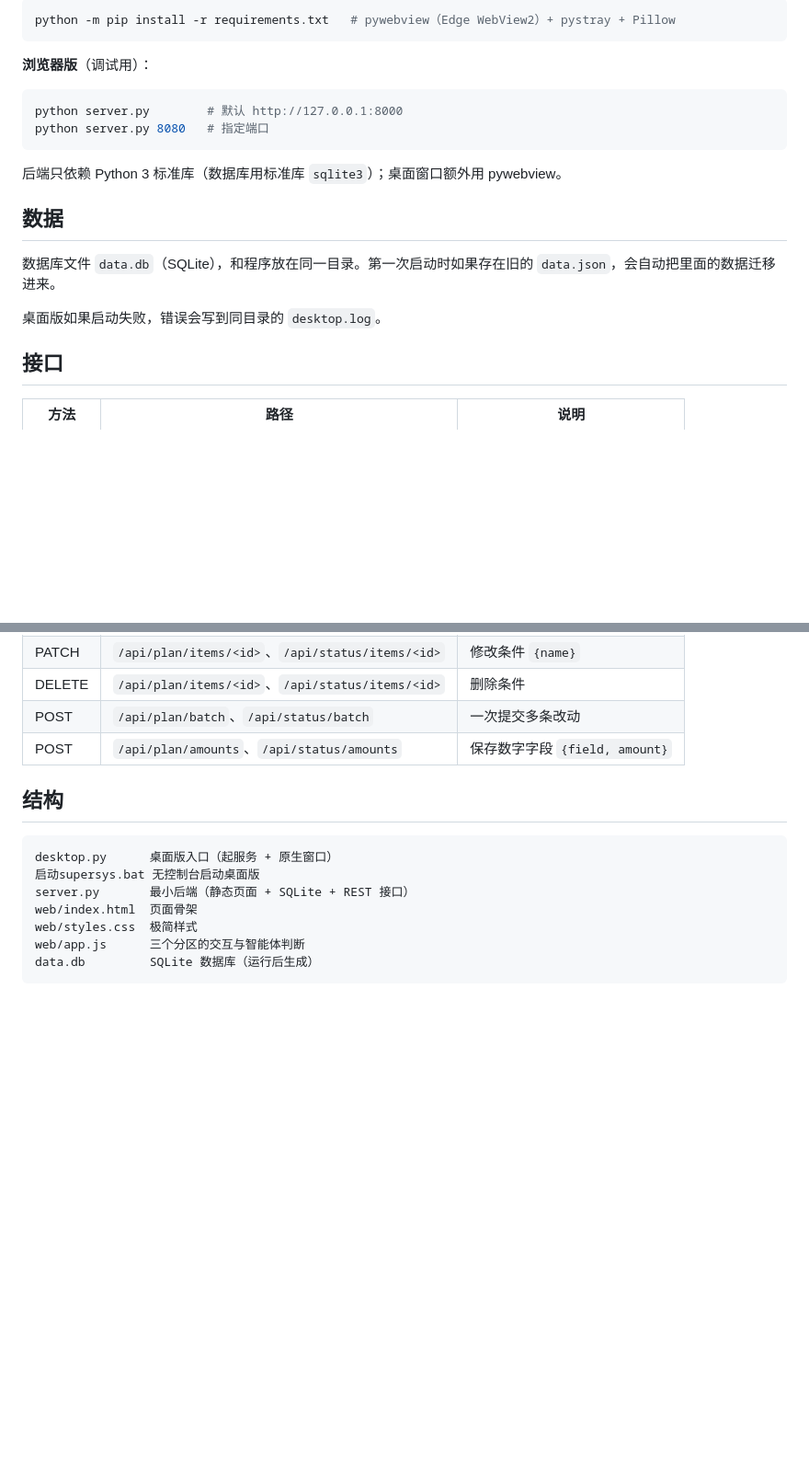
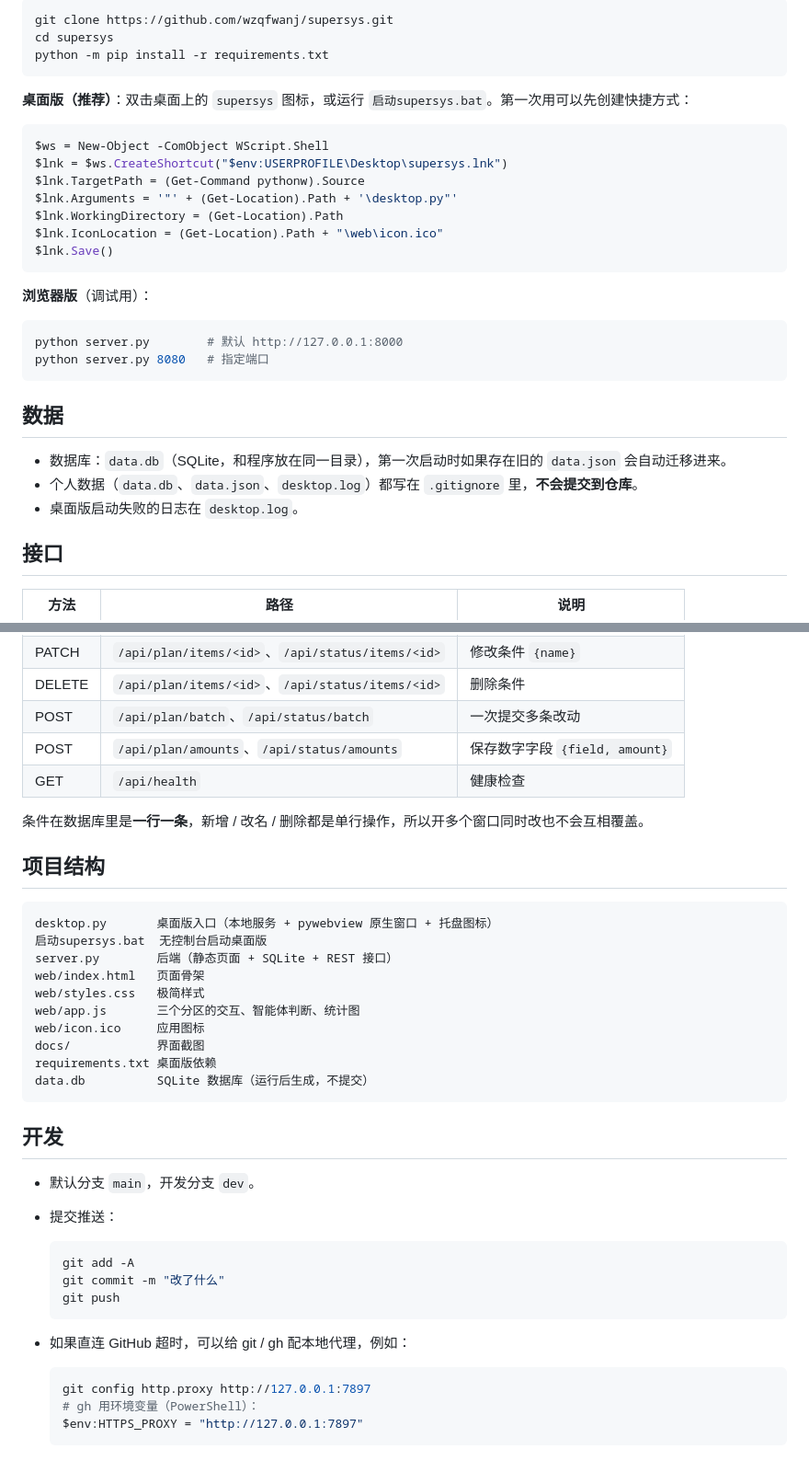
Before and after one commit to wzqfwanj/supersys, a Markdown page: README.md, 2 parts joined by grey strips. Shown at 92% size. Drawn GitHub-style; blank space fills up the shorter version.

````diff
--- a/README.md
+++ b/README.md
@@ -22,6 +45,20 @@
 
 ```bash
-python -m pip install -r requirements.txt   # pywebview（Edge WebView2）+ pystray + Pillow
+git clone https://github.com/wzqfwanj/supersys.git
+cd supersys
+python -m pip install -r requirements.txt
+```
+
+**桌面版（推荐）**：双击桌面上的 `supersys` 图标，或运行 `启动supersys.bat`。第一次用可以先创建快捷方式：
+
+```powershell
+$ws = New-Object -ComObject WScript.Shell
+$lnk = $ws.CreateShortcut("$env:USERPROFILE\Desktop\supersys.lnk")
+$lnk.TargetPath = (Get-Command pythonw).Source
+$lnk.Arguments = '"' + (Get-Location).Path + '\desktop.py"'
+$lnk.WorkingDirectory = (Get-Location).Path
+$lnk.IconLocation = (Get-Location).Path + "\web\icon.ico"
+$lnk.Save()
 ```
 
 **浏览器版**（调试用）：
@@ -31,13 +68,11 @@ python server.py        # 默认 http://127.0.0.1:8000
 python server.py 8080   # 指定端口
 ```
 
-后端只依赖 Python 3 标准库（数据库用标准库 `sqlite3`）；桌面窗口额外用 pywebview。
-
 ## 数据
 
-数据库文件 `data.db`（SQLite），和程序放在同一目录。第一次启动时如果存在旧的 `data.json`，会自动把里面的数据迁移进来。
-
-桌面版如果启动失败，错误会写到同目录的 `desktop.log`。
+- 数据库：`data.db`（SQLite，和程序放在同一目录），第一次启动时如果存在旧的 `data.json` 会自动迁移进来。
+- 个人数据（`data.db`、`data.json`、`desktop.log`）都写在 `.gitignore` 里，**不会提交到仓库**。
+- 桌面版启动失败的日志在 `desktop.log`。
 
 ## 接口
 
@@ -52,15 +87,38 @@ python server.py 8080   # 指定端口
 | DELETE | `/api/plan/items/<id>`、`/api/status/items/<id>` | 删除条件 |
 | POST | `/api/plan/batch`、`/api/status/batch` | 一次提交多条改动 |
 | POST | `/api/plan/amounts`、`/api/status/amounts` | 保存数字字段 `{field, amount}` |
+| GET | `/api/health` | 健康检查 |
 
-## 结构
+条件在数据库里是**一行一条**，新增 / 改名 / 删除都是单行操作，所以开多个窗口同时改也不会互相覆盖。
+
+## 项目结构
 
 ```
-desktop.py      桌面版入口（起服务 + 原生窗口）
-启动supersys.bat 无控制台启动桌面版
-server.py       最小后端（静态页面 + SQLite + REST 接口）
-web/index.html  页面骨架
-web/styles.css  极简样式
-web/app.js      三个分区的交互与智能体判断
-data.db         SQLite 数据库（运行后生成）
+desktop.py       桌面版入口（本地服务 + pywebview 原生窗口 + 托盘图标）
+启动supersys.bat  无控制台启动桌面版
+server.py        后端（静态页面 + SQLite + REST 接口）
+web/index.html   页面骨架
+web/styles.css   极简样式
+web/app.js       三个分区的交互、智能体判断、统计图
+web/icon.ico     应用图标
+docs/            界面截图
+requirements.txt 桌面版依赖
+data.db          SQLite 数据库（运行后生成，不提交）
 ```
+
+## 开发
+
+- 默认分支 `main`，开发分支 `dev`。
+- 提交推送：
+  ```bash
+  git add -A
+  git commit -m "改了什么"
+  git push
+  ```
+- 如果直连 GitHub 超时，可以给 git / gh 配本地代理，例如：
+
+  ```bash
+  git config http.proxy http://127.0.0.1:7897
+  # gh 用环境变量（PowerShell）：
+  $env:HTTPS_PROXY = "http://127.0.0.1:7897"
+  ```
````
Also changed, not shown: other parts of README.md (+35 -12 lines), docs/agent.png (added), docs/check.png (added), docs/plan.png (added), docs/status.png (added).
